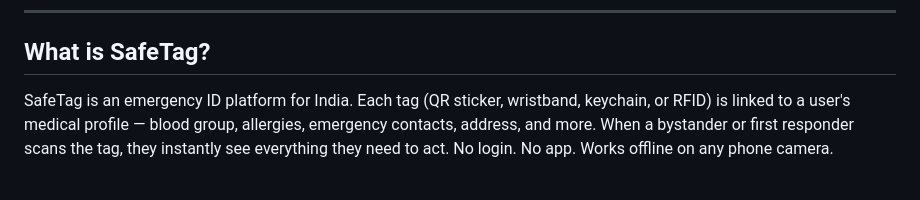
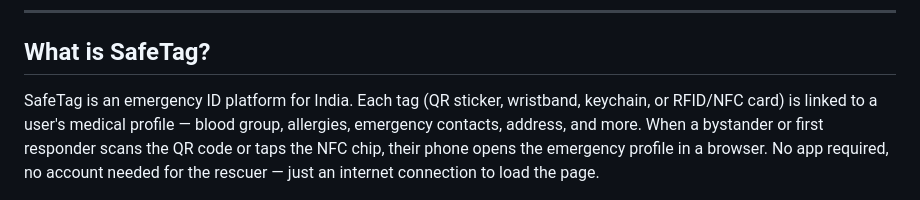
Before and after one commit to kumarnitish378/safe-tag, a Markdown page: README.md, the part around the change. Rendered like a GitHub page.

Commit message:
fix: remove false 'works offline' claim from README
SafeTag requires internet to load the emergency profile page.
Rewrote the description to accurately state what the rescuer needs:
no app, no account, but an internet connection to open the browser page.

Co-Authored-By: Nitish | Claude

```diff
--- a/README.md
+++ b/README.md
@@ -15,7 +15,7 @@
 
 ## What is SafeTag?
 
-SafeTag is an emergency ID platform for India. Each tag (QR sticker, wristband, keychain, or RFID) is linked to a user's medical profile — blood group, allergies, emergency contacts, address, and more. When a bystander or first responder scans the tag, they instantly see everything they need to act. No login. No app. Works offline on any phone camera.
+SafeTag is an emergency ID platform for India. Each tag (QR sticker, wristband, keychain, or RFID/NFC card) is linked to a user's medical profile — blood group, allergies, emergency contacts, address, and more. When a bystander or first responder scans the QR code or taps the NFC chip, their phone opens the emergency profile in a browser. No app required, no account needed for the rescuer — just an internet connection to load the page.
 
 <div align="center">
   <img src="public/images/hero-crowd-scan.jpg" alt="SafeTag in use" width="720" style="border-radius:12px;" />
```
